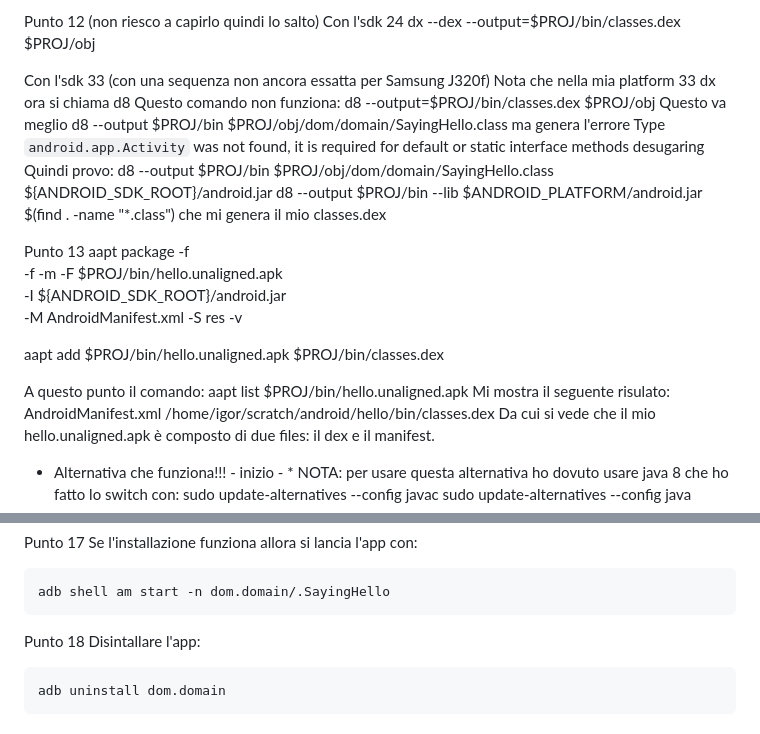
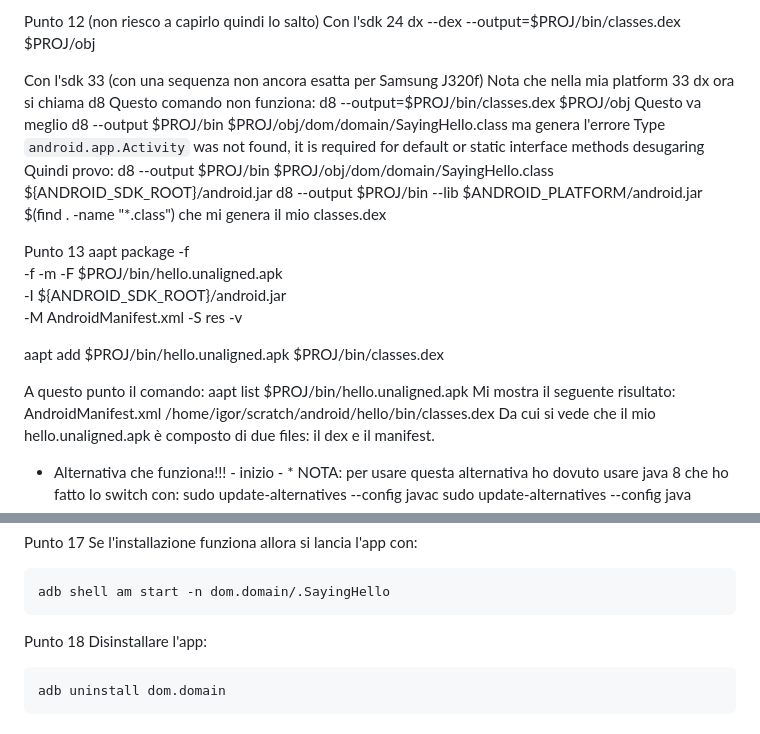
Before and after one commit to aaaasmile/Solitario, a Markdown page: android.md, 2 parts joined by grey strips. Drawn GitHub-style.

```diff
--- a/android.md
+++ b/android.md
@@ -162,7 +162,7 @@ Punto 12 (non riesco a capirlo quindi lo salto)
 Con l'sdk 24
 dx --dex --output=$PROJ/bin/classes.dex $PROJ/obj
 
-Con l'sdk 33 (con una sequenza non ancora essatta per Samsung J320f)
+Con l'sdk 33 (con una sequenza non ancora esatta per Samsung J320f)
 	Nota che nella mia platform 33 dx ora si chiama d8
 	Questo comando non funziona:
 	d8 --output=$PROJ/bin/classes.dex $PROJ/obj
@@ -186,7 +186,7 @@ aapt add $PROJ/bin/hello.unaligned.apk $PROJ/bin/classes.dex
 
 A questo punto il comando:
 aapt list $PROJ/bin/hello.unaligned.apk
-Mi mostra il seguente risulato:
+Mi mostra il seguente risultato:
 AndroidManifest.xml
 /home/igor/scratch/android/hello/bin/classes.dex
 Da cui si vede che il mio hello.unaligned.apk è composto di due files: il dex e il manifest.
@@ -246,7 +246,7 @@ Se l'installazione funziona allora si lancia l'app con:
 	adb shell am start -n dom.domain/.SayingHello
 
 Punto 18
-Disintallare l'app:
+Disinstallare l'app:
 
 	adb uninstall dom.domain
 
```
Also changed, not shown: other parts of android.md (+71 -19 lines), passaggi.md (+6 -6 lines).
